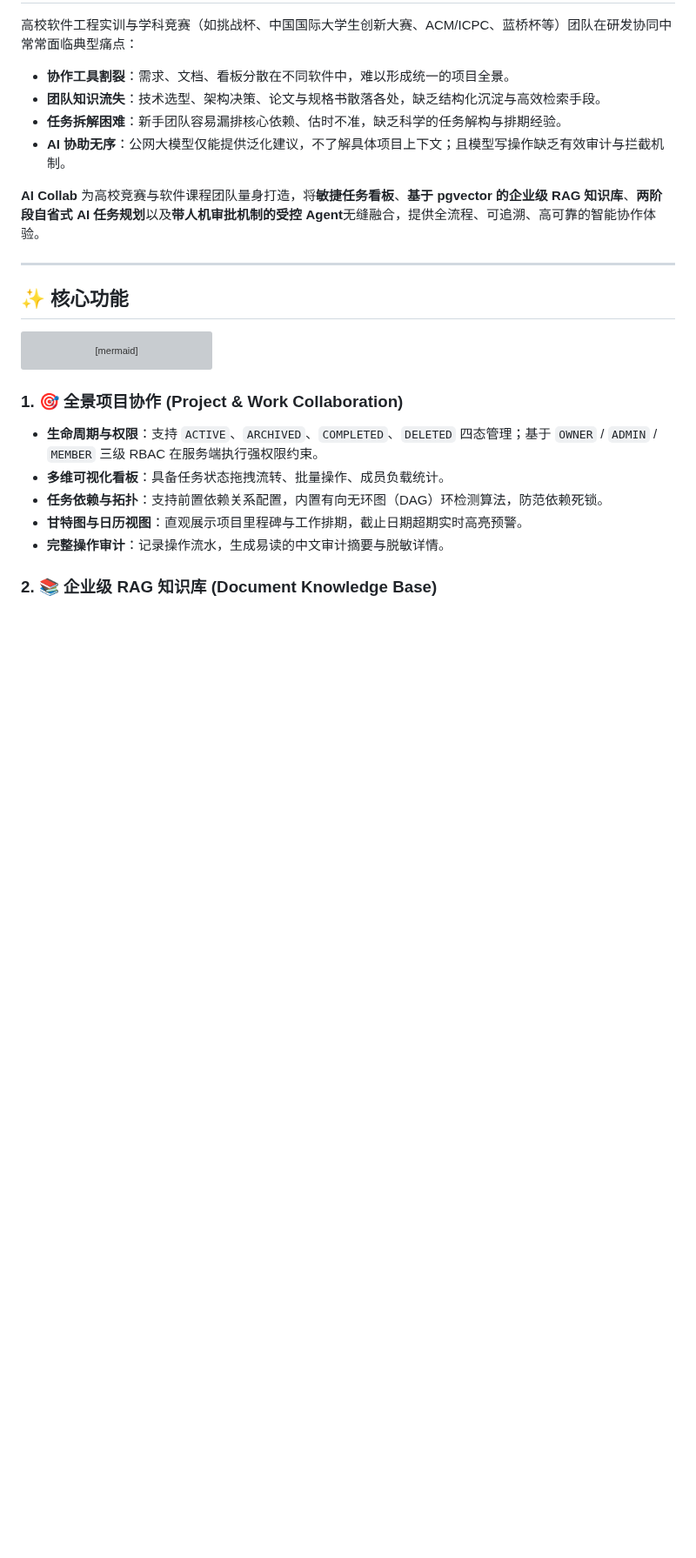
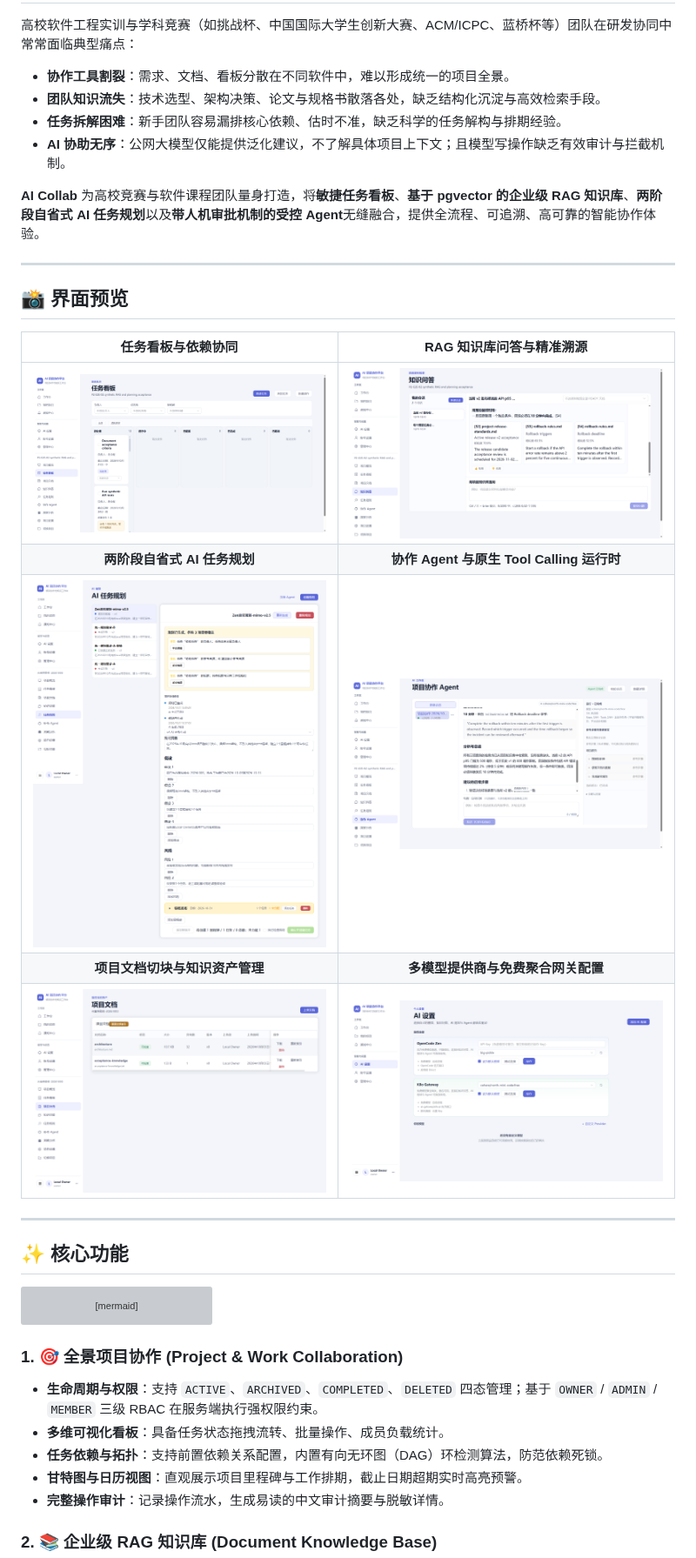
Before and after one commit to BangShou1st/ai-collab, a Markdown page: README.md, the part around one of its changes. Shown at 87% size. GitHub-like rendering; pictures changed too: docs/images/01-task-board.png (added), docs/images/02-knowledge-rag.png (added), docs/images/03-task-planning.png (added); blank space fills up the shorter version; grey boxes are pictures that could not be loaded.

Commit message:
docs: add pure UI screenshots and preview showcase in README

```diff
--- a/README.md
+++ b/README.md
@@ -39,3 +39,18 @@
 * **AI 协助无序**：公网大模型仅能提供泛化建议，不了解具体项目上下文；且模型写操作缺乏有效审计与拦截机制。
 
 **AI Collab** 为高校竞赛与软件课程团队量身打造，将**敏捷任务看板**、**基于 pgvector 的企业级 RAG 知识库**、**两阶段自省式 AI 任务规划**以及**带人机审批机制的受控 Agent**无缝融合，提供全流程、可追溯、高可靠的智能协作体验。
+
+---
+
+## 📸 界面预览
+
+<div align="center">
+
+| 任务看板与依赖协同 | RAG 知识库问答与精准溯源 |
+| :---: | :---: |
+| <img src="docs/images/01-task-board.png" alt="任务看板" width="100%" /> | <img src="docs/images/02-knowledge-rag.png" alt="知识问答" width="100%" /> |
+| **两阶段自省式 AI 任务规划** | **协作 Agent 与原生 Tool Calling 运行时** |
+| <img src="docs/images/03-task-planning.png" alt="任务规划" width="100%" /> | <img src="docs/images/04-agent-workspace.png" alt="协作 Agent" width="100%" /> |
+| **项目文档切块与知识资产管理** | **多模型提供商与免费聚合网关配置** |
+| <img src="docs/images/05-document-assets.png" alt="文档资产" width="100%" /> | <img src="docs/images/06-ai-settings.png" alt="AI 设置" width="100%" /> |
+
```
Also changed, not shown: other parts of README.md (+2 -1 lines).
